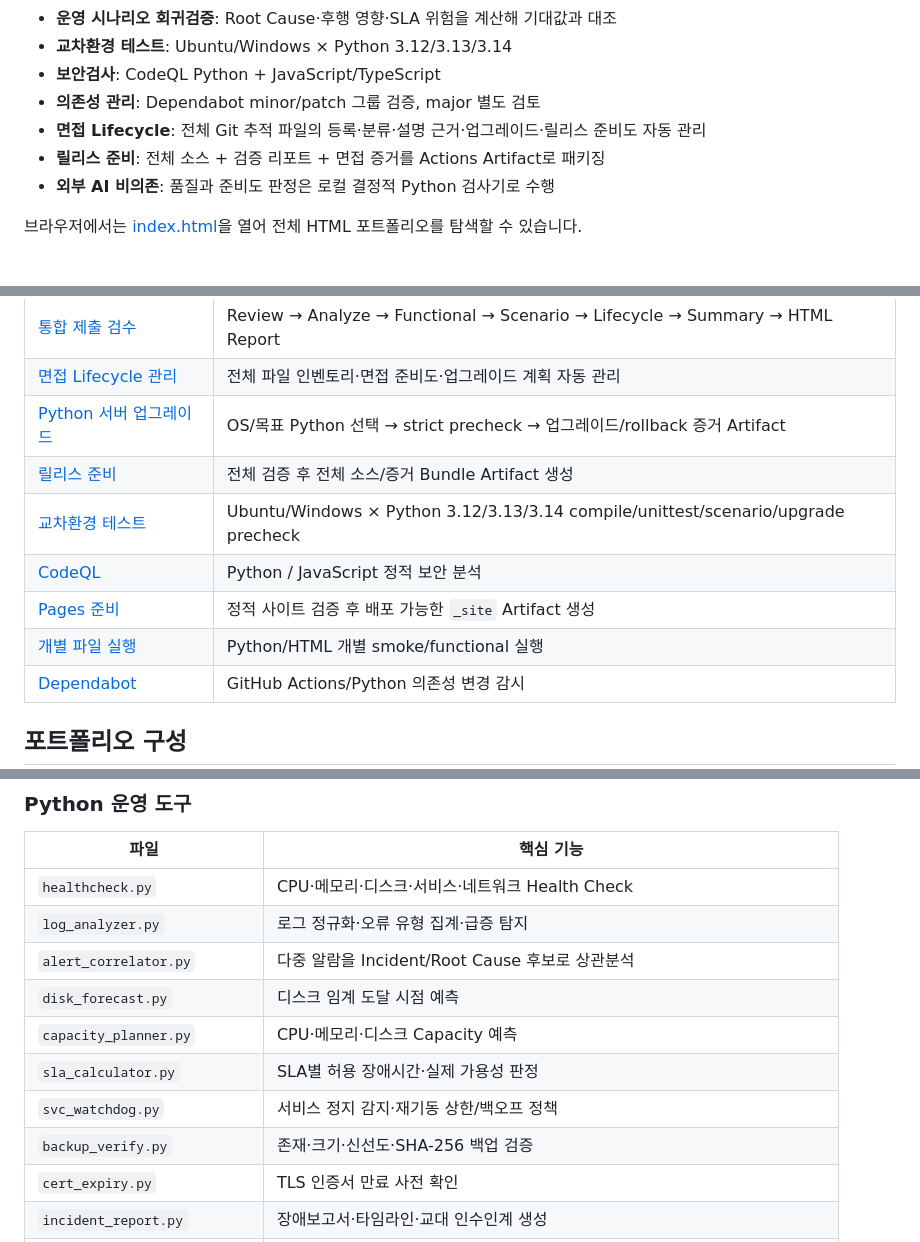
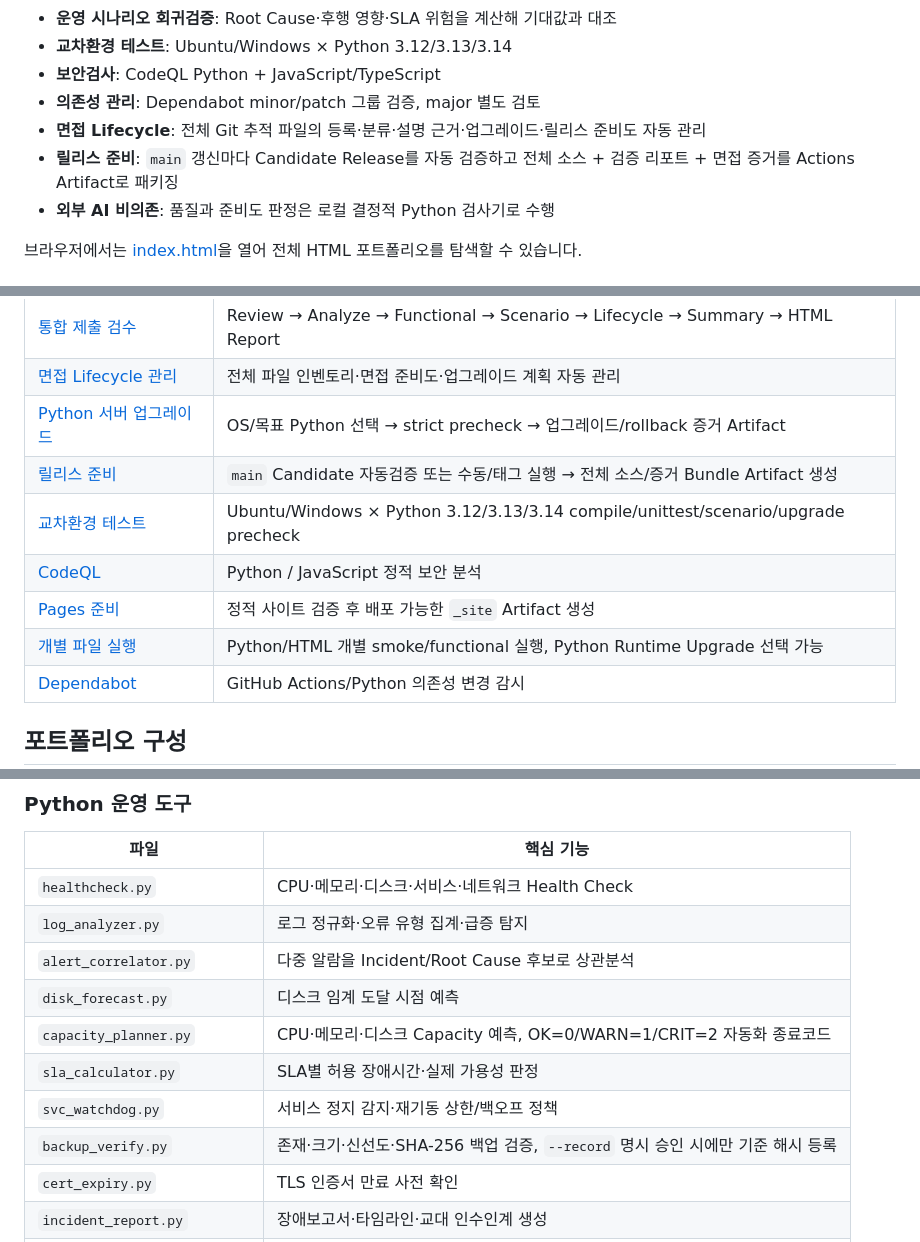
Before and after one commit to koreatest12/DAOUTECH_IDC, a Markdown page: README.md, 3 parts joined by grey strips. Drawn GitHub-style.

```diff
--- a/README.md
+++ b/README.md
@@ -16,7 +16,7 @@
 - **보안검사**: CodeQL Python + JavaScript/TypeScript
 - **의존성 관리**: Dependabot minor/patch 그룹 검증, major 별도 검토
 - **면접 Lifecycle**: 전체 Git 추적 파일의 등록·분류·설명 근거·업그레이드·릴리스 준비도 자동 관리
-- **릴리스 준비**: 전체 소스 + 검증 리포트 + 면접 증거를 Actions Artifact로 패키징
+- **릴리스 준비**: `main` 갱신마다 Candidate Release를 자동 검증하고 전체 소스 + 검증 리포트 + 면접 증거를 Actions Artifact로 패키징
 - **외부 AI 비의존**: 품질과 준비도 판정은 로컬 결정적 Python 검사기로 수행
 
 브라우저에서는 [index.html](index.html)을 열어 전체 HTML 포트폴리오를 탐색할 수 있습니다.
@@ -200,11 +223,11 @@ Expected Result Comparison
 | [통합 제출 검수](.github/workflows/summary.yml) | Review → Analyze → Functional → Scenario → Lifecycle → Summary → HTML Report |
 | [면접 Lifecycle 관리](.github/workflows/portfolio-management.yml) | 전체 파일 인벤토리·면접 준비도·업그레이드 계획 자동 관리 |
 | [Python 서버 업그레이드](.github/workflows/python-upgrade-readiness.yml) | OS/목표 Python 선택 → strict precheck → 업그레이드/rollback 증거 Artifact |
-| [릴리스 준비](.github/workflows/release-readiness.yml) | 전체 검증 후 전체 소스/증거 Bundle Artifact 생성 |
+| [릴리스 준비](.github/workflows/release-readiness.yml) | `main` Candidate 자동검증 또는 수동/태그 실행 → 전체 소스/증거 Bundle Artifact 생성 |
 | [교차환경 테스트](.github/workflows/tests.yml) | Ubuntu/Windows × Python 3.12/3.13/3.14 compile/unittest/scenario/upgrade precheck |
 | [CodeQL](.github/workflows/codeql.yml) | Python / JavaScript 정적 보안 분석 |
 | [Pages 준비](.github/workflows/pages-preview.yml) | 정적 사이트 검증 후 배포 가능한 `_site` Artifact 생성 |
-| [개별 파일 실행](.github/workflows/run-files.yml) | Python/HTML 개별 smoke/functional 실행 |
+| [개별 파일 실행](.github/workflows/run-files.yml) | Python/HTML 개별 smoke/functional 실행, Python Runtime Upgrade 선택 가능 |
 | [Dependabot](.github/dependabot.yml) | GitHub Actions/Python 의존성 변경 감시 |
 
 ## 포트폴리오 구성
@@ -228,10 +251,10 @@ Expected Result Comparison
 | `log_analyzer.py` | 로그 정규화·오류 유형 집계·급증 탐지 |
 | `alert_correlator.py` | 다중 알람을 Incident/Root Cause 후보로 상관분석 |
 | `disk_forecast.py` | 디스크 임계 도달 시점 예측 |
-| `capacity_planner.py` | CPU·메모리·디스크 Capacity 예측 |
+| `capacity_planner.py` | CPU·메모리·디스크 Capacity 예측, OK=0/WARN=1/CRIT=2 자동화 종료코드 |
 | `sla_calculator.py` | SLA별 허용 장애시간·실제 가용성 판정 |
 | `svc_watchdog.py` | 서비스 정지 감지·재기동 상한/백오프 정책 |
-| `backup_verify.py` | 존재·크기·신선도·SHA-256 백업 검증 |
+| `backup_verify.py` | 존재·크기·신선도·SHA-256 백업 검증, `--record` 명시 승인 시에만 기준 해시 등록 |
 | `cert_expiry.py` | TLS 인증서 만료 사전 확인 |
 | `incident_report.py` | 장애보고서·타임라인·교대 인수인계 생성 |
 | `python_server_upgrade.py` | Python 런타임 사전점검·side-by-side 업그레이드·Post Check·Rollback 계획 |
```
Also changed, not shown: other parts of README.md (+33 -7 lines), SUBMISSION.md (+65 -9 lines).
